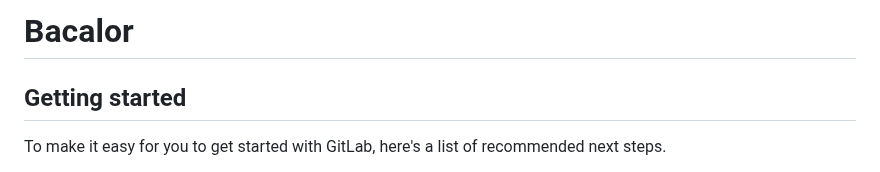
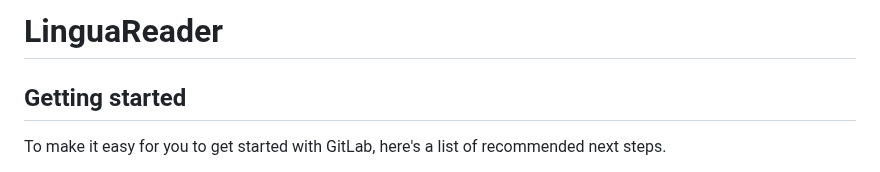
Before and after one commit to Hasvy/lingua-reader, a Markdown page: README.md, the part around the change. Drawn GitHub-style.

```diff
--- a/README.md
+++ b/README.md
@@ -1,4 +1,4 @@
-# Bacalor
+# LinguaReader
 
 
 
```
